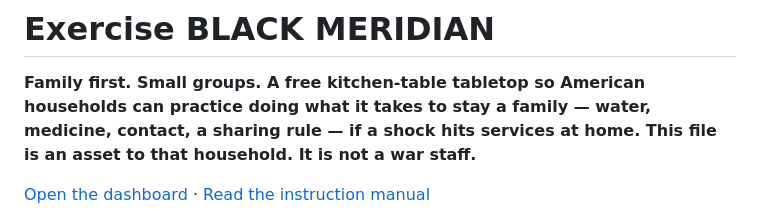
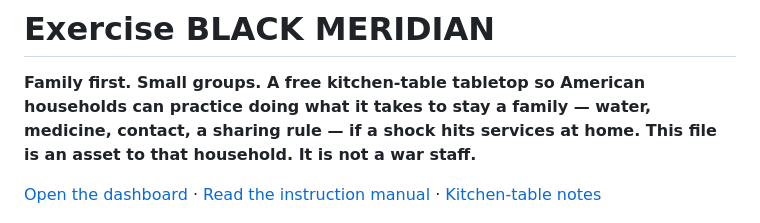
Before and after one commit to Bobpick/black-meridian, a Markdown page: README.md, the part around the change. GitHub-like rendering.

Commit message:
Record the kitchen-table doctrine from the design conversation
Family first, hard wall, hotspots, radio miles, water and food
reality, sharing floor as drain not raid. Link from the README.

```diff
--- a/README.md
+++ b/README.md
@@ -2,7 +2,7 @@
 
 **Family first. Small groups. A free kitchen-table tabletop so American households can practice doing what it takes to stay a family — water, medicine, contact, a sharing rule — if a shock hits services at home. This file is an asset to that household. It is not a war staff.**
 
-[Open the dashboard](index.html) · [Read the instruction manual](instruction-manual.html)
+[Open the dashboard](index.html) · [Read the instruction manual](instruction-manual.html) · [Kitchen-table notes](docs/kitchen-table-notes.md)
 
 ![BLACK MERIDIAN — I need to play this game to protect my family](assets/black-meridian-poster.png)
 
```
Also changed, not shown: docs/kitchen-table-notes.md (added, +80 -0 lines).
